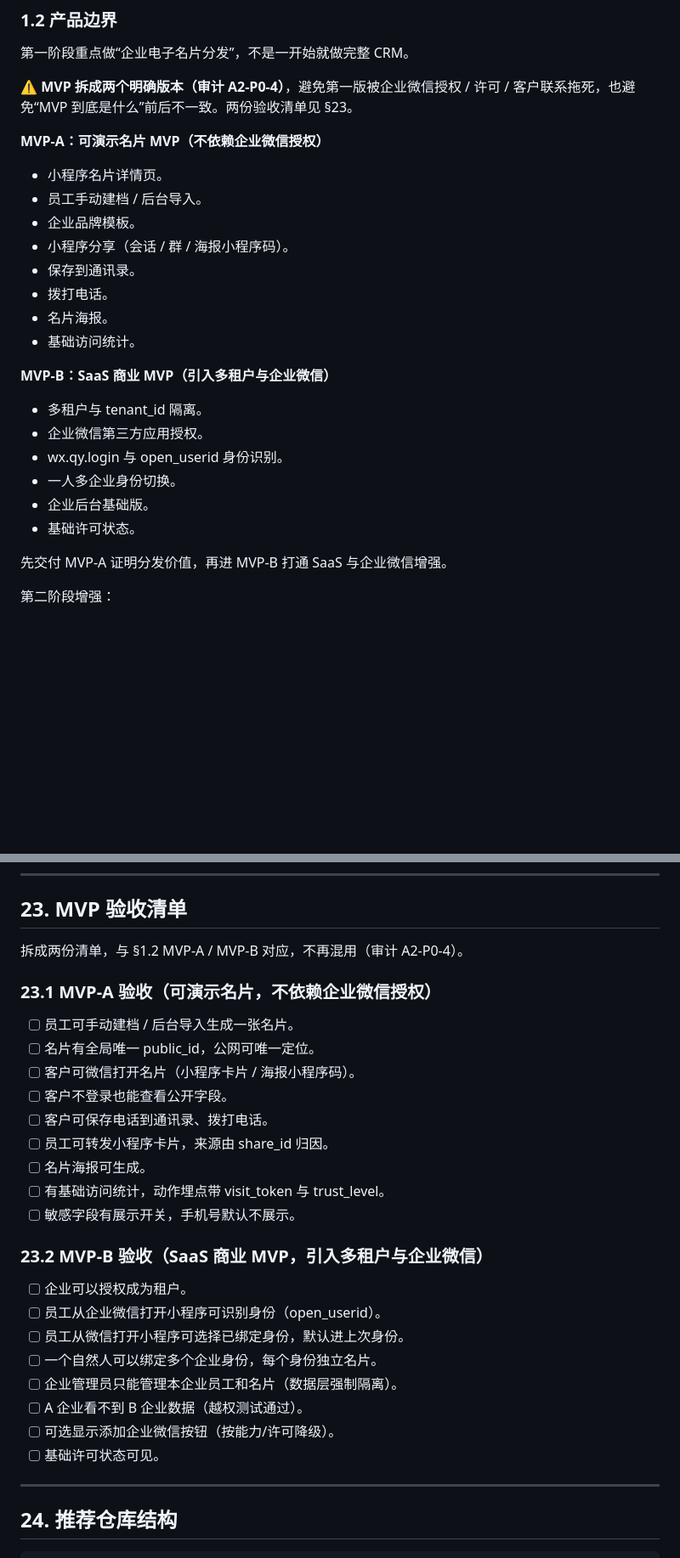
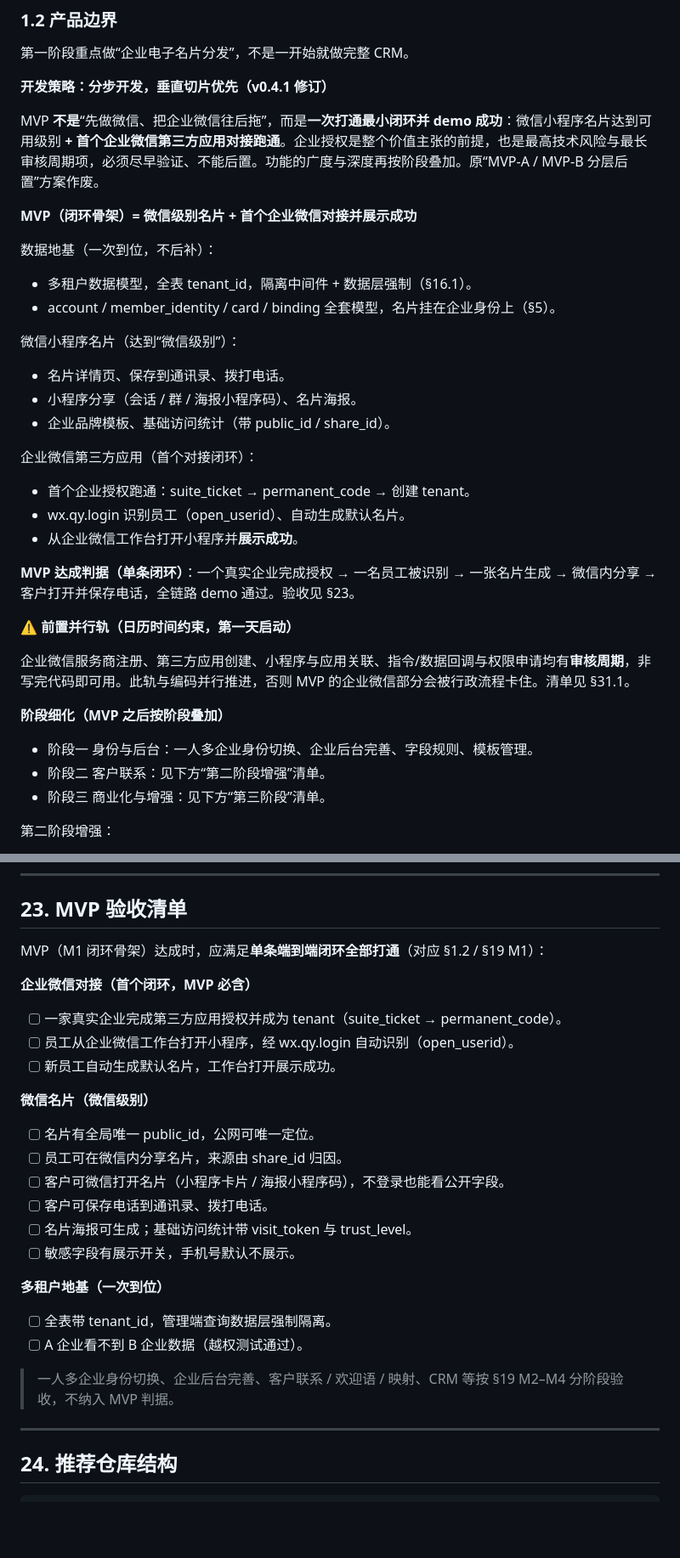
Before and after one commit to tealun/business-card-saas, a Markdown page: docs/wecom-business-card-saas-dev-doc.md, 2 parts joined by grey strips. Shown at 85% size. Rendered like a GitHub page; blank space fills up the shorter version.

```diff
--- a/docs/wecom-business-card-saas-dev-doc.md
+++ b/docs/wecom-business-card-saas-dev-doc.md
@@ -53,29 +55,40 @@
 
 第一阶段重点做“企业电子名片分发”，不是一开始就做完整 CRM。
 
-**⚠️ MVP 拆成两个明确版本（审计 A2-P0-4）**，避免第一版被企业微信授权 / 许可 / 客户联系拖死，也避免“MVP 到底是什么”前后不一致。两份验收清单见 §23。
-
-**MVP-A：可演示名片 MVP（不依赖企业微信授权）**
-
-- 小程序名片详情页。
-- 员工手动建档 / 后台导入。
-- 企业品牌模板。
-- 小程序分享（会话 / 群 / 海报小程序码）。
-- 保存到通讯录。
-- 拨打电话。
-- 名片海报。
-- 基础访问统计。
-
-**MVP-B：SaaS 商业 MVP（引入多租户与企业微信）**
-
-- 多租户与 tenant_id 隔离。
-- 企业微信第三方应用授权。
-- wx.qy.login 与 open_userid 身份识别。
-- 一人多企业身份切换。
-- 企业后台基础版。
-- 基础许可状态。
-
-先交付 MVP-A 证明分发价值，再进 MVP-B 打通 SaaS 与企业微信增强。
+**开发策略：分步开发，垂直切片优先（v0.4.1 修订）**
+
+MVP **不是**“先做微信、把企业微信往后拖”，而是**一次打通最小闭环并 demo 成功**：微信小程序名片达到可用级别 **+ 首个企业微信第三方应用对接跑通**。企业授权是整个价值主张的前提，也是最高技术风险与最长审核周期项，必须尽早验证、不能后置。功能的广度与深度再按阶段叠加。原“MVP-A / MVP-B 分层后置”方案作废。
+
+**MVP（闭环骨架）= 微信级别名片 + 首个企业微信对接并展示成功**
+
+数据地基（一次到位，不后补）：
+
+- 多租户数据模型，全表 tenant_id，隔离中间件 + 数据层强制（§16.1）。
+- account / member_identity / card / binding 全套模型，名片挂在企业身份上（§5）。
+
+微信小程序名片（达到“微信级别”）：
+
+- 名片详情页、保存到通讯录、拨打电话。
+- 小程序分享（会话 / 群 / 海报小程序码）、名片海报。
+- 企业品牌模板、基础访问统计（带 public_id / share_id）。
+
+企业微信第三方应用（首个对接闭环）：
+
+- 首个企业授权跑通：suite_ticket → permanent_code → 创建 tenant。
+- wx.qy.login 识别员工（open_userid）、自动生成默认名片。
+- 从企业微信工作台打开小程序并**展示成功**。
+
+**MVP 达成判据（单条闭环）**：一个真实企业完成授权 → 一名员工被识别 → 一张名片生成 → 微信内分享 → 客户打开并保存电话，全链路 demo 通过。验收见 §23。
+
+**⚠️ 前置并行轨（日历时间约束，第一天启动）**
+
+企业微信服务商注册、第三方应用创建、小程序与应用关联、指令/数据回调与权限申请均有**审核周期**，非写完代码即可用。此轨与编码并行推进，否则 MVP 的企业微信部分会被行政流程卡住。清单见 §31.1。
+
+**阶段细化（MVP 之后按阶段叠加）**
+
+- 阶段一 身份与后台：一人多企业身份切换、企业后台完善、字段规则、模板管理。
+- 阶段二 客户联系：见下方“第二阶段增强”清单。
+- 阶段三 商业化与增强：见下方“第三阶段”清单。
 
 第二阶段增强：
 
@@ -2170,30 +2150,29 @@ WHERE tenant_id = 当前管理员所属企业
 
 ## 23. MVP 验收清单
 
-拆成两份清单，与 §1.2 MVP-A / MVP-B 对应，不再混用（审计 A2-P0-4）。
-
-### 23.1 MVP-A 验收（可演示名片，不依赖企业微信授权）
-
-- [ ] 员工可手动建档 / 后台导入生成一张名片。
+MVP（M1 闭环骨架）达成时，应满足**单条端到端闭环全部打通**（对应 §1.2 / §19 M1）：
+
+**企业微信对接（首个闭环，MVP 必含）**
+
+- [ ] 一家真实企业完成第三方应用授权并成为 tenant（suite_ticket → permanent_code）。
+- [ ] 员工从企业微信工作台打开小程序，经 wx.qy.login 自动识别（open_userid）。
+- [ ] 新员工自动生成默认名片，工作台打开展示成功。
+
+**微信名片（微信级别）**
+
 - [ ] 名片有全局唯一 public_id，公网可唯一定位。
-- [ ] 客户可微信打开名片（小程序卡片 / 海报小程序码）。
-- [ ] 客户不登录也能查看公开字段。
+- [ ] 员工可在微信内分享名片，来源由 share_id 归因。
+- [ ] 客户可微信打开名片（小程序卡片 / 海报小程序码），不登录也能看公开字段。
 - [ ] 客户可保存电话到通讯录、拨打电话。
-- [ ] 员工可转发小程序卡片，来源由 share_id 归因。
-- [ ] 名片海报可生成。
-- [ ] 有基础访问统计，动作埋点带 visit_token 与 trust_level。
+- [ ] 名片海报可生成；基础访问统计带 visit_token 与 trust_level。
 - [ ] 敏感字段有展示开关，手机号默认不展示。
 
-### 23.2 MVP-B 验收（SaaS 商业 MVP，引入多租户与企业微信）
-
-- [ ] 企业可以授权成为租户。
-- [ ] 员工从企业微信打开小程序可识别身份（open_userid）。
-- [ ] 员工从微信打开小程序可选择已绑定身份，默认进上次身份。
-- [ ] 一个自然人可以绑定多个企业身份，每个身份独立名片。
-- [ ] 企业管理员只能管理本企业员工和名片（数据层强制隔离）。
+**多租户地基（一次到位）**
+
+- [ ] 全表带 tenant_id，管理端查询数据层强制隔离。
 - [ ] A 企业看不到 B 企业数据（越权测试通过）。
-- [ ] 可选显示添加企业微信按钮（按能力/许可降级）。
-- [ ] 基础许可状态可见。
+
+> 一人多企业身份切换、企业后台完善、客户联系 / 欢迎语 / 映射、CRM 等按 §19 M2–M4 分阶段验收，不纳入 MVP 判据。
 
 ---
 
```
Also changed, not shown: other parts of docs/wecom-business-card-saas-dev-doc.md (+71 -101 lines).
